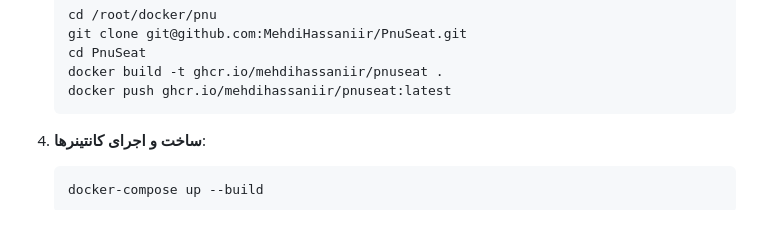
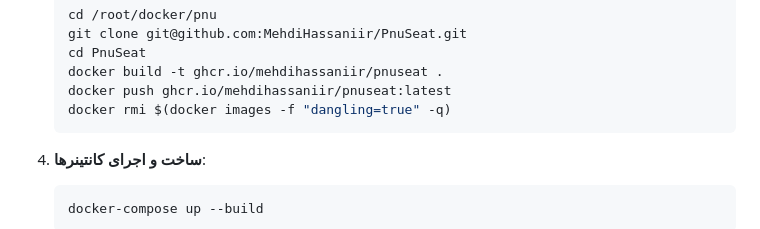
Before and after one commit to RealDream-Lab/Nesaar, a Markdown page: README.md, the part around the change. GitHub-like rendering.

````diff
--- a/README.md
+++ b/README.md
@@ -79,6 +79,7 @@ sudo systemctl enable docker
    cd PnuSeat
    docker build -t ghcr.io/mehdihassaniir/pnuseat .
    docker push ghcr.io/mehdihassaniir/pnuseat:latest
+   docker rmi $(docker images -f "dangling=true" -q)
    ```
 
 4. **ساخت و اجرای کانتینرها**:
````
